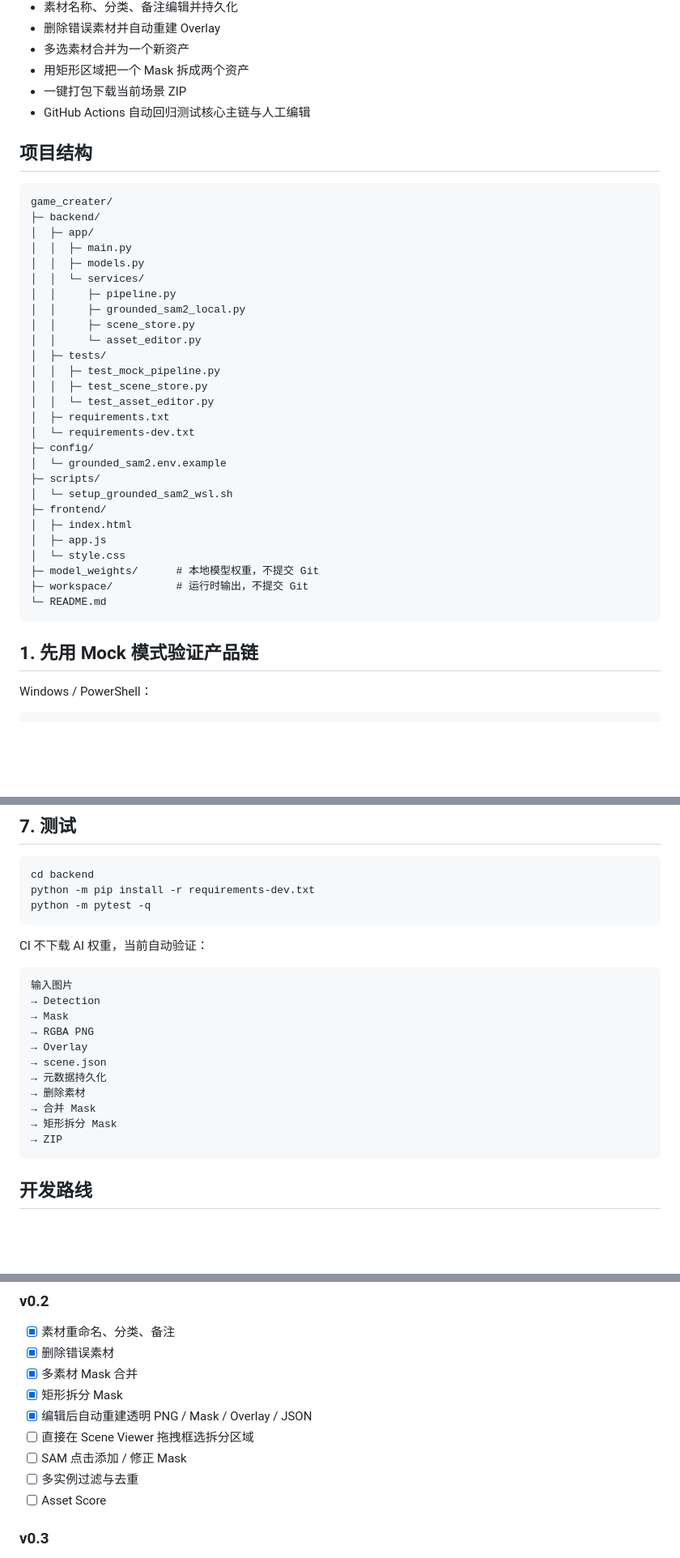
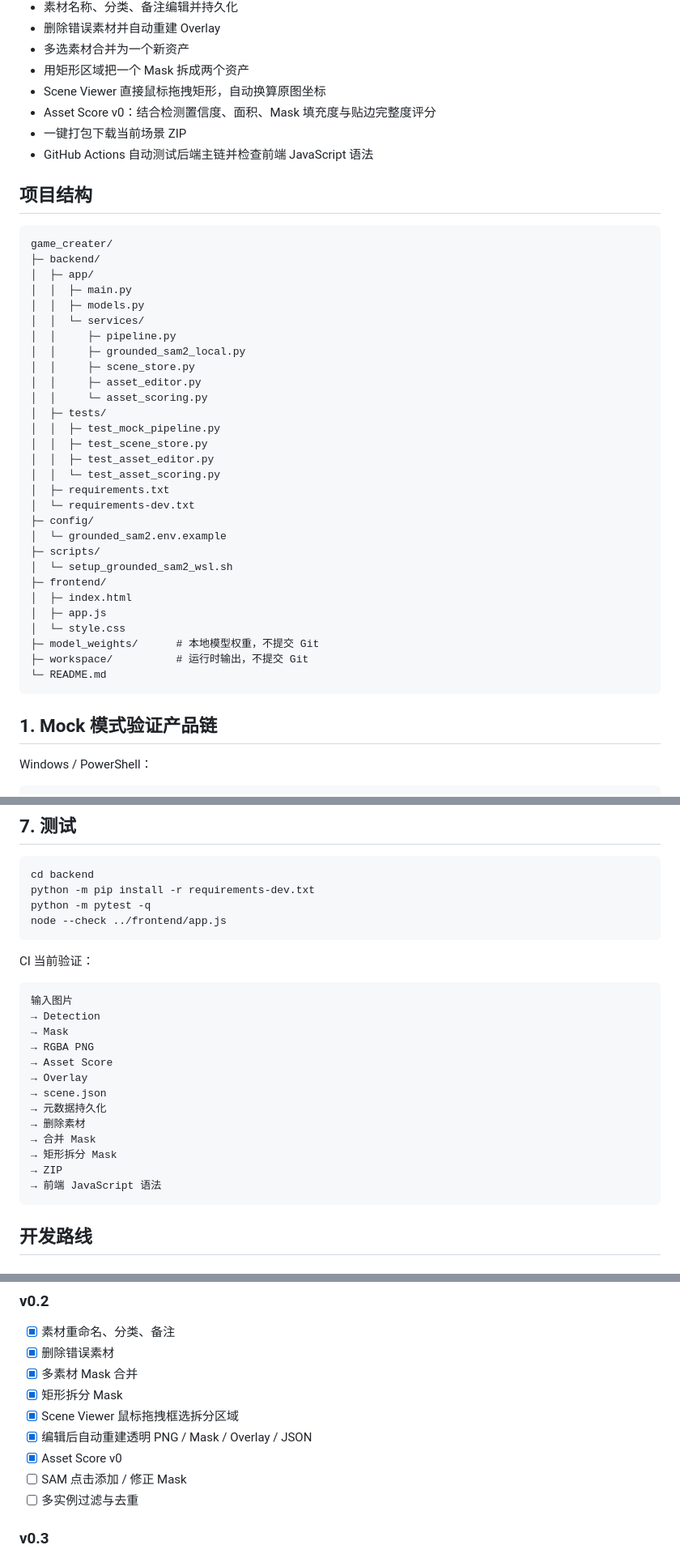
Before and after one commit to Jiac0726/game_creater, a Markdown page: README.md, 3 parts joined by grey strips. Shown at 81% size. GitHub-like rendering; blank space fills up the shorter version.

````diff
--- a/README.md
+++ b/README.md
@@ -21,8 +21,10 @@
 - 删除错误素材并自动重建 Overlay
 - 多选素材合并为一个新资产
 - 用矩形区域把一个 Mask 拆成两个资产
+- Scene Viewer 直接鼠标拖拽矩形，自动换算原图坐标
+- Asset Score v0：结合检测置信度、面积、Mask 填充度与贴边完整度评分
 - 一键打包下载当前场景 ZIP
-- GitHub Actions 自动回归测试核心主链与人工编辑
+- GitHub Actions 自动测试后端主链并检查前端 JavaScript 语法
 
 ## 项目结构
 
@@ -36,11 +38,13 @@ game_creater/
 │  │     ├─ pipeline.py
 │  │     ├─ grounded_sam2_local.py
 │  │     ├─ scene_store.py
-│  │     └─ asset_editor.py
+│  │     ├─ asset_editor.py
+│  │     └─ asset_scoring.py
 │  ├─ tests/
 │  │  ├─ test_mock_pipeline.py
 │  │  ├─ test_scene_store.py
-│  │  └─ test_asset_editor.py
+│  │  ├─ test_asset_editor.py
+│  │  └─ test_asset_scoring.py
 │  ├─ requirements.txt
 │  └─ requirements-dev.txt
 ├─ config/
@@ -56,7 +60,7 @@ game_creater/
 └─ README.md
 ```
 
-## 1. 先用 Mock 模式验证产品链
+## 1. Mock 模式验证产品链
 
 Windows / PowerShell：
 
@@ -252,15 +245,17 @@ tree, rock, house, crate, grass, barrel, fence
 cd backend
 python -m pip install -r requirements-dev.txt
 python -m pytest -q
+node --check ../frontend/app.js
 ```
 
-CI 不下载 AI 权重，当前自动验证：
+CI 当前验证：
 
 ```text
 输入图片
 → Detection
 → Mask
 → RGBA PNG
+→ Asset Score
 → Overlay
 → scene.json
 → 元数据持久化
@@ -268,6 +263,7 @@ CI 不下载 AI 权重，当前自动验证：
 → 合并 Mask
 → 矩形拆分 Mask
 → ZIP
+→ 前端 JavaScript 语法
 ```
 
 ## 开发路线
@@ -291,11 +287,11 @@ CI 不下载 AI 权重，当前自动验证：
 - [x] 删除错误素材
 - [x] 多素材 Mask 合并
 - [x] 矩形拆分 Mask
+- [x] Scene Viewer 鼠标拖拽框选拆分区域
 - [x] 编辑后自动重建透明 PNG / Mask / Overlay / JSON
-- [ ] 直接在 Scene Viewer 拖拽框选拆分区域
+- [x] Asset Score v0
 - [ ] SAM 点击添加 / 修正 Mask
 - [ ] 多实例过滤与去重
-- [ ] Asset Score
 
 ### v0.3
 
````
Also changed, not shown: other parts of README.md (+32 -43 lines).
